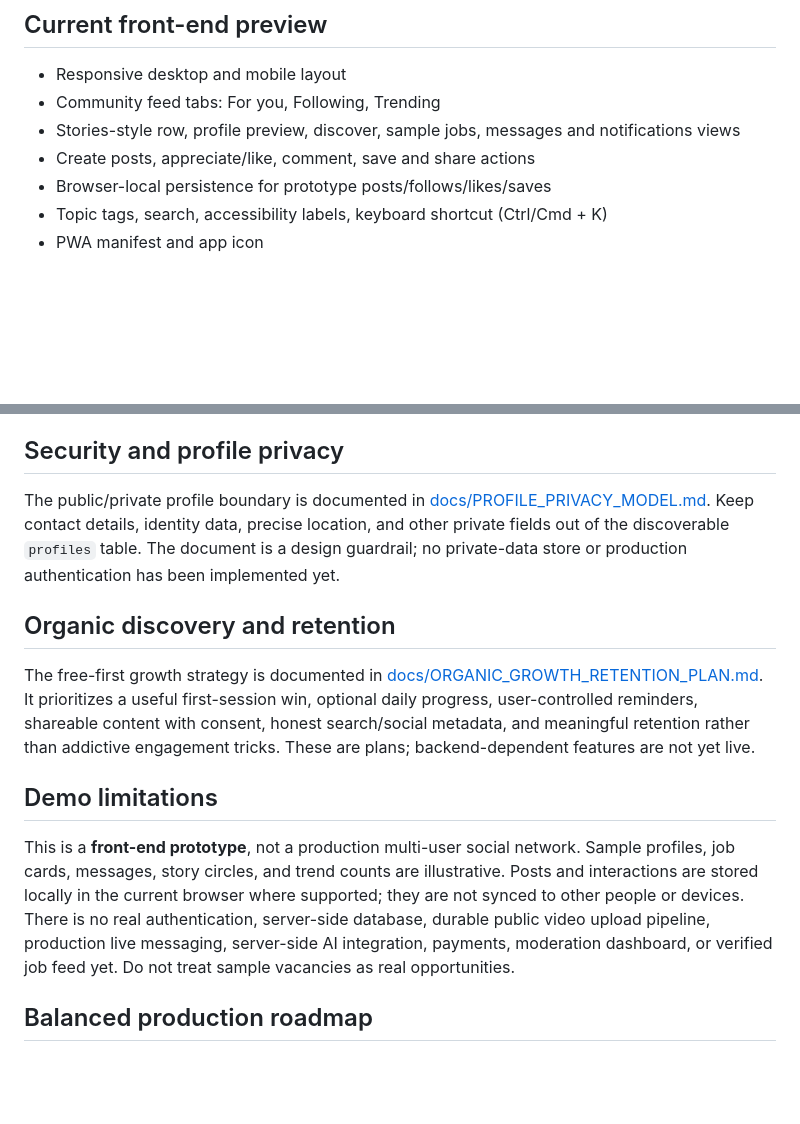
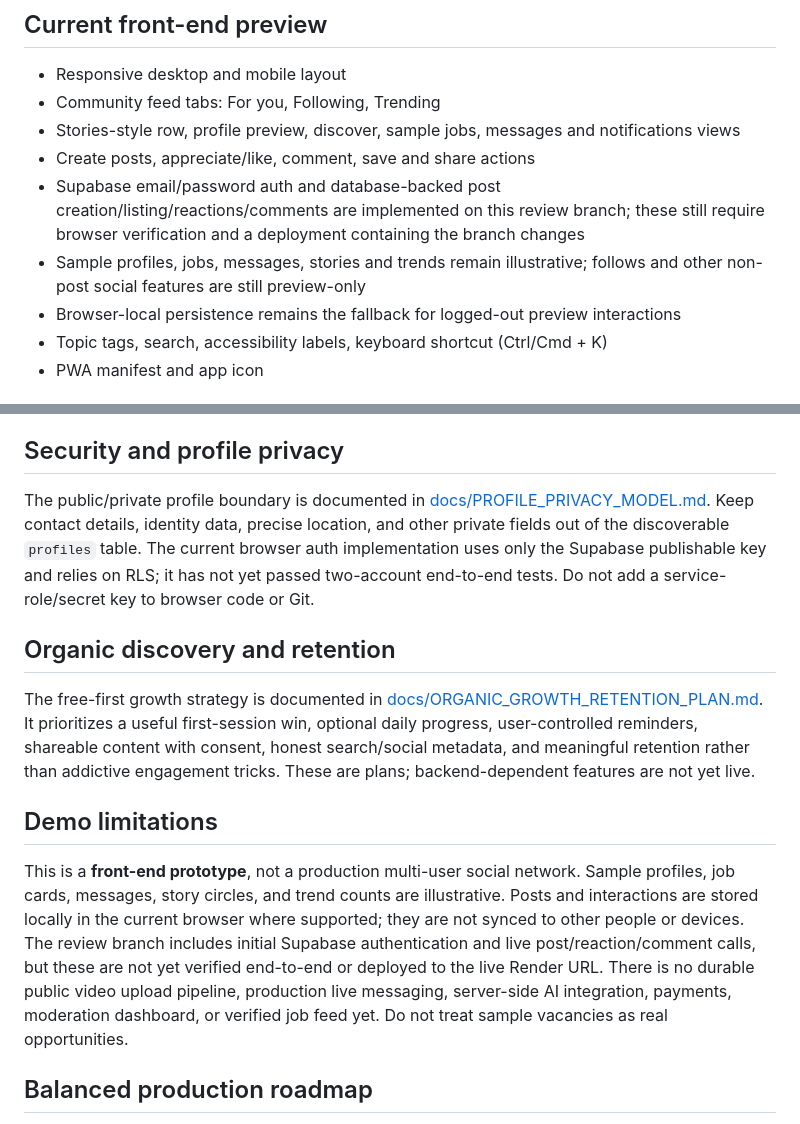
Before and after one commit to ahafizur77-debug/Earnova-AI, a Markdown page: README.md, 2 parts joined by grey strips. GitHub-like rendering; blank space fills up the shorter version.

Commit message:
docs: update prototype status after auth integration

```diff
--- a/README.md
+++ b/README.md
@@ -7,7 +7,9 @@ Earnova is an early-stage community/social platform concept for sharing progress
 - Community feed tabs: For you, Following, Trending
 - Stories-style row, profile preview, discover, sample jobs, messages and notifications views
 - Create posts, appreciate/like, comment, save and share actions
-- Browser-local persistence for prototype posts/follows/likes/saves
+- Supabase email/password auth and database-backed post creation/listing/reactions/comments are implemented on this review branch; these still require browser verification and a deployment containing the branch changes
+- Sample profiles, jobs, messages, stories and trends remain illustrative; follows and other non-post social features are still preview-only
+- Browser-local persistence remains the fallback for logged-out preview interactions
 - Topic tags, search, accessibility labels, keyboard shortcut (Ctrl/Cmd + K)
 - PWA manifest and app icon
 
@@ -26,13 +28,13 @@ Earnova's target is to pair optional AI assistance with a reliable rules/API fal
 - The dedicated [docs/SECURITY_TEST_PLAN.md](docs/SECURITY_TEST_PLAN.md) lists required two-user authorization tests and pre-launch security gates. Those tests have not yet been executed against Supabase.
 
 ## Security and profile privacy
-The public/private profile boundary is documented in [docs/PROFILE_PRIVACY_MODEL.md](docs/PROFILE_PRIVACY_MODEL.md). Keep contact details, identity data, precise location, and other private fields out of the discoverable `profiles` table. The document is a design guardrail; no private-data store or production authentication has been implemented yet.
+The public/private profile boundary is documented in [docs/PROFILE_PRIVACY_MODEL.md](docs/PROFILE_PRIVACY_MODEL.md). Keep contact details, identity data, precise location, and other private fields out of the discoverable `profiles` table. The current browser auth implementation uses only the Supabase publishable key and relies on RLS; it has not yet passed two-account end-to-end tests. Do not add a service-role/secret key to browser code or Git.
 
 ## Organic discovery and retention
 The free-first growth strategy is documented in [docs/ORGANIC_GROWTH_RETENTION_PLAN.md](docs/ORGANIC_GROWTH_RETENTION_PLAN.md). It prioritizes a useful first-session win, optional daily progress, user-controlled reminders, shareable content with consent, honest search/social metadata, and meaningful retention rather than addictive engagement tricks. These are plans; backend-dependent features are not yet live.
 
 ## Demo limitations
-This is a **front-end prototype**, not a production multi-user social network. Sample profiles, job cards, messages, story circles, and trend counts are illustrative. Posts and interactions are stored locally in the current browser where supported; they are not synced to other people or devices. There is no real authentication, server-side database, durable public video upload pipeline, production live messaging, server-side AI integration, payments, moderation dashboard, or verified job feed yet. Do not treat sample vacancies as real opportunities.
+This is a **front-end prototype**, not a production multi-user social network. Sample profiles, job cards, messages, story circles, and trend counts are illustrative. Posts and interactions are stored locally in the current browser where supported; they are not synced to other people or devices. The review branch includes initial Supabase authentication and live post/reaction/comment calls, but these are not yet verified end-to-end or deployed to the live Render URL. There is no durable public video upload pipeline, production live messaging, server-side AI integration, payments, moderation dashboard, or verified job feed yet. Do not treat sample vacancies as real opportunities.
 
 ## Balanced production roadmap
 1. Preserve existing features and establish automated regression checks.
```
